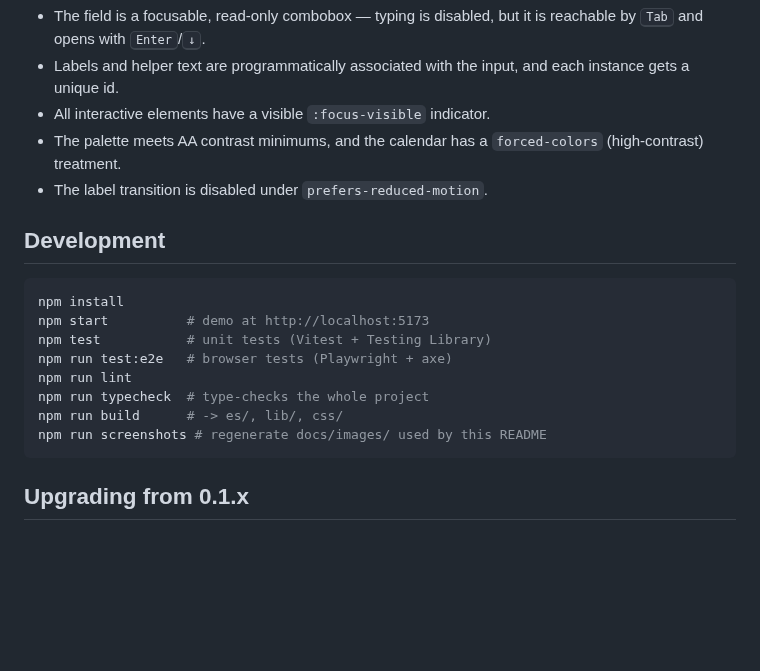
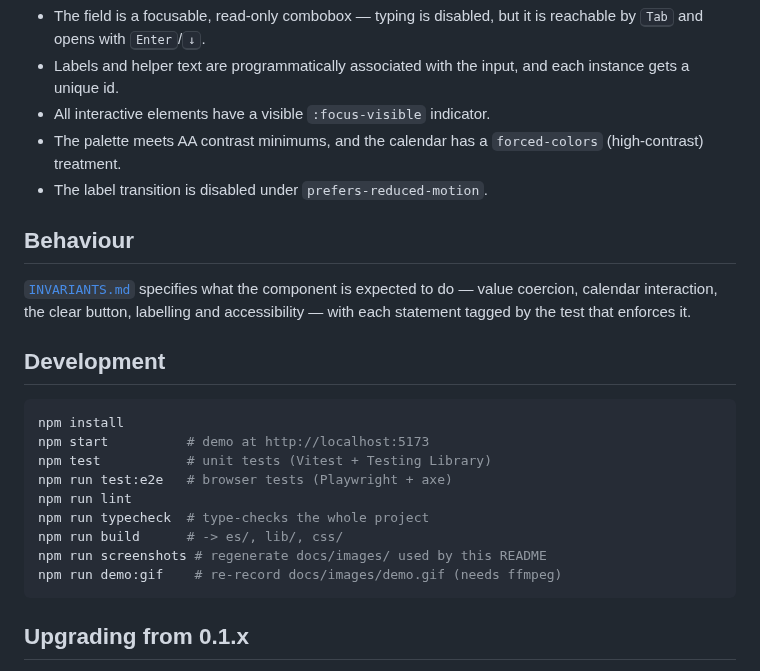
Before and after one commit to ziweiwu/react-date-picker, a Markdown page: README.md, the part around one of its changes. GitHub-like rendering; blank space fills up the shorter version.

````diff
--- a/README.md
+++ b/README.md
@@ -130,6 +136,12 @@ colour contrast).
   `forced-colors` (high-contrast) treatment.
 - The label transition is disabled under `prefers-reduced-motion`.
 
+## Behaviour
+
+[`INVARIANTS.md`](./INVARIANTS.md) specifies what the component is expected to
+do — value coercion, calendar interaction, the clear button, labelling and
+accessibility — with each statement tagged by the test that enforces it.
+
 ## Development
 
 ```sh
@@ -141,6 +153,7 @@ npm run lint
 npm run typecheck  # type-checks the whole project
 npm run build      # -> es/, lib/, css/
 npm run screenshots # regenerate docs/images/ used by this README
+npm run demo:gif    # re-record docs/images/demo.gif (needs ffmpeg)
 ```
 
 ## Upgrading from 0.1.x
````
Also changed, not shown: other parts of README.md (+10 -4 lines), AGENTS.md (+20 -0 lines), CHANGELOG.md (+38 -0 lines), INVARIANTS.md (added, +233 -0 lines), docs/images/demo.gif (added), 8 other files.
